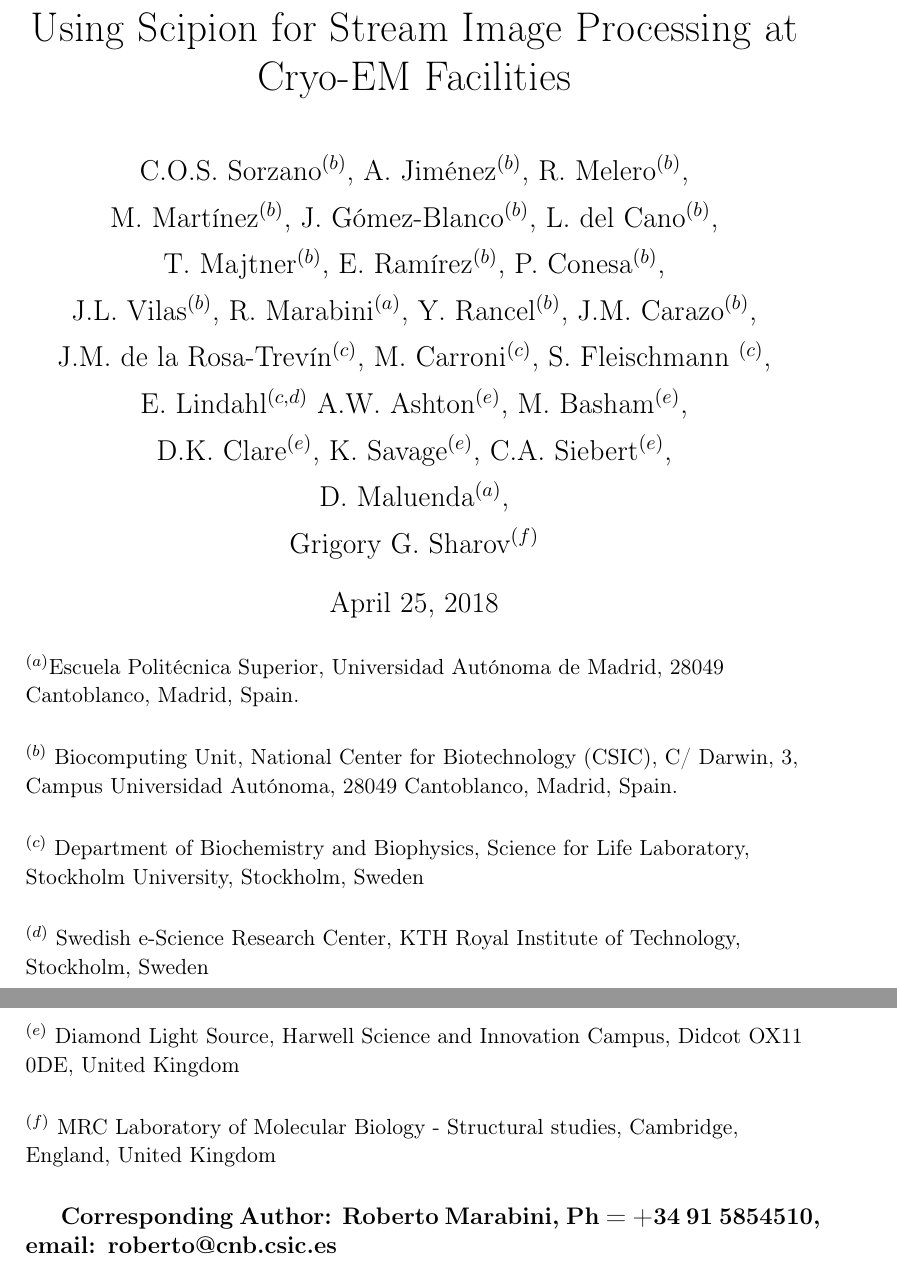
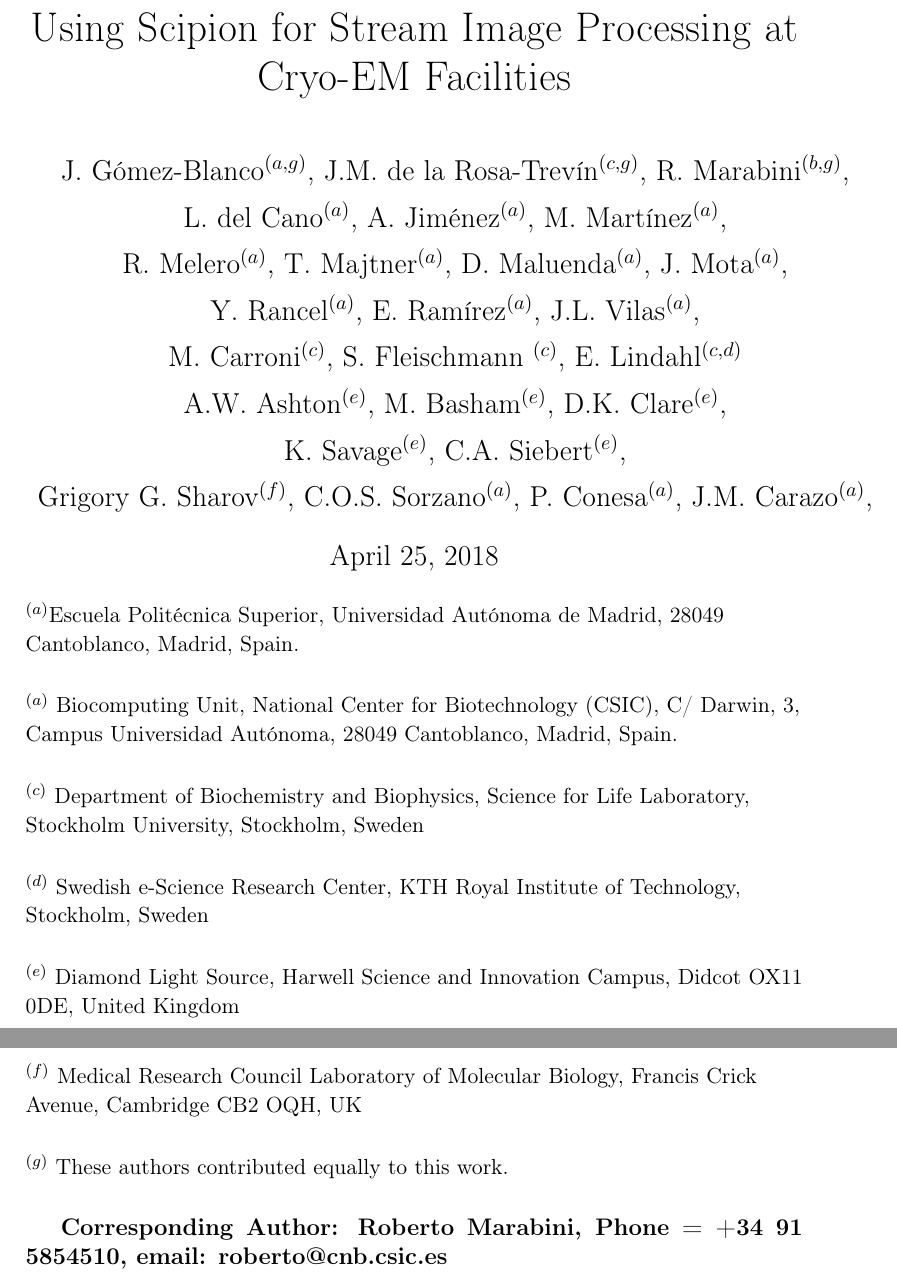
Before and after one commit to rmarabini/scipionbox, a LaTeX paper (scipionbox.tex): two parts of pages 2 and 3 of 22 before the commit and two parts of pages 1 and 2 of 21 after it, joined at a grey line, cut so that both start at the same text. Compiled offline with pdfLaTeX.

Commit message:
final hopefully

```diff
--- a/scipionbox.tex
+++ b/scipionbox.tex
@@ -108,30 +94,46 @@ J.M. de la Rosa-Trev\'{i}n$^{(c)}$,
+\author{
+J. G\'{o}mez-Blanco$^{(a, g)}$,
+J.M. de la Rosa-Trev\'{i}n$^{(c, g)}$,
+R. Marabini$^{(b, g)}$,\\
+L. del Cano$^{(a)}$,
+A. Jim\'{e}nez$^{(a)}$,
+M. Mart\'{i}nez$^{(a)}$,\\
+R. Melero$^{(a)}$,
+T. Majtner$^{(a)}$,
+D. Maluenda$^{(a)}$,
+J. Mota$^{(a)}$,\\
+Y. Rancel$^{(a)}$,
+E. Ram\'{i}rez$^{(a)}$,
+J.L. Vilas$^{(a)}$,\\
 M. Carroni$^{(c)}$,
-S. Fleischmann $^{(c)}$,\\
-E. Lindahl$^{(c,d)}$
+S. Fleischmann $^{(c)}$,
+E. Lindahl$^{(c,d)}$\\
 A.W. Ashton$^{(e)}$,
-M. Basham$^{(e)}$,\\
-D.K. Clare$^{(e)}$,
+M. Basham$^{(e)}$,
+D.K. Clare$^{(e)}$,\\
 K. Savage$^{(e)}$,
 C.A. Siebert$^{(e)}$,\\
-D. Maluenda$^{(a)}$,\\
-Grigory G. Sharov$^{(f)}$
-        }
+Grigory G. Sharov$^{(f)}$,
+C.O.S. Sorzano$^{(a)}$,
+P. Conesa$^{(a)}$,
+J.M. Carazo$^{(a)}$,\\
+}
 
 %xxxx$^{(1)}$, xxxxx$^{(1,3)}$}
 \maketitle
 
 \lyxaddress{{\small \vspace{-0.5cm}$^{(a)}$Escuela Polit\'{e}cnica Superior, Universidad Aut\'{o}noma de Madrid, 28049 Cantoblanco, Madrid, Spain.}}
-\lyxaddress{{\small$^{(b)}$ Biocomputing Unit, National Center for Biotechnology (CSIC), C/ Darwin, 3, Campus Universidad Aut\'{o}noma, 28049 Cantoblanco, Madrid, Spain.}}
+\lyxaddress{{\small$^{(a)}$ Biocomputing Unit, National Center for Biotechnology (CSIC), C/ Darwin, 3, Campus Universidad Aut\'{o}noma, 28049 Cantoblanco, Madrid, Spain.}}
 \lyxaddress{{\small$^{(c)}$ Department of Biochemistry and Biophysics, Science for Life Laboratory, Stockholm University, Stockholm, Sweden}}
 \lyxaddress{{\small$^{(d)}$ Swedish e-Science Research Center, KTH Royal Institute of Technology, Stockholm, Sweden}}
 \lyxaddress{{\small$^{(e)}$ Diamond Light Source, Harwell Science and Innovation Campus, Didcot OX11 0DE, United Kingdom}}
-\lyxaddress{{\small$^{(f)}$ MRC Laboratory of Molecular Biology - Structural studies, Cambridge, England, United Kingdom}}
-
+\lyxaddress{{\small$^{(f)}$ Medical Research Council Laboratory of Molecular Biology, Francis Crick Avenue, Cambridge CB2 OQH, UK}}
+\lyxaddress{{\small$^{(g)}$ These authors  contributed equally to this work.}}
 
 
 %This document provides a preliminary analysis of the data collected by the CTF Challenge (http://i2pc.cnb.csic.es/3dembenchmark/LoadHome.htm). Figures/tables/plots/etc are located at the document's end.
 \setcounter{figure}{2}%I do not know why but figure counter starts with -1
-\textbf{Corresponding Author: Roberto Marabini, Ph = +34 91 5854510, email: roberto@cnb.csic.es\\} %Roberto Marabini, Ph= 34 91 5854510, email: roberto@cnb.csic.es\\
+\textbf{Corresponding Author: Roberto Marabini, Phone = +34 91 5854510, email: roberto@cnb.csic.es\\} %Roberto Marabini, Ph= 34 91 5854510, email: roberto@cnb.csic.es\\
 %Escuela Polit\'{e}cnica Superior\\
 %Universidad Aut\'{o}noma de Madrid\\
 %28049 Cantoblanco\\
```
Also changed, not shown: 2.overall.tex (+1 -1 lines), 3.workflow.tex (+2 -1 lines), 3.workflow_cnb.tex (+5 -5 lines), 3.workflow_diamond.tex (+6 -2 lines), 3.workflow_scilifelab.tex (+2 -5 lines), large.bib (+11 -0 lines), Images/scipionmap.pdf (added), scipionbox.tex (16 more changed lines).
